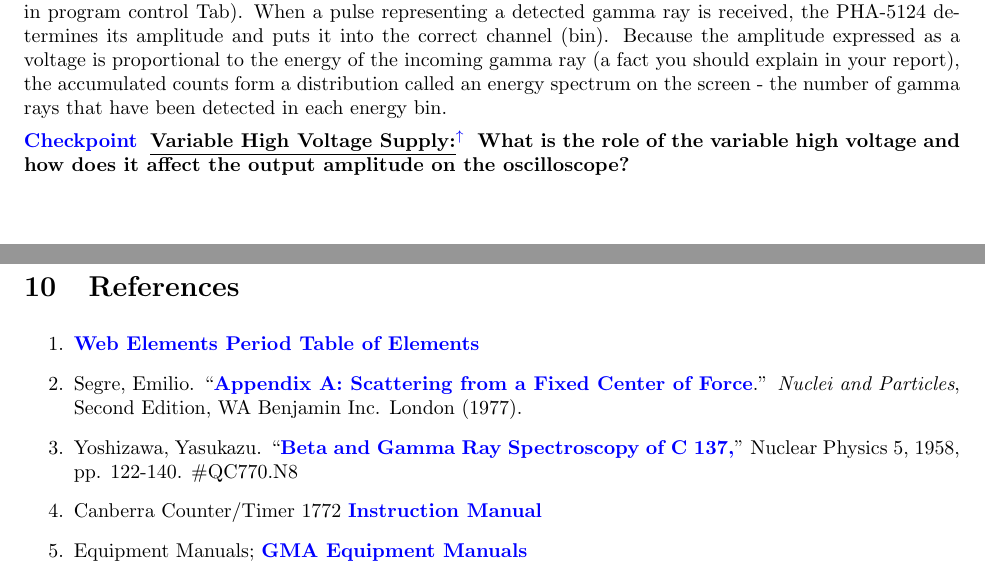
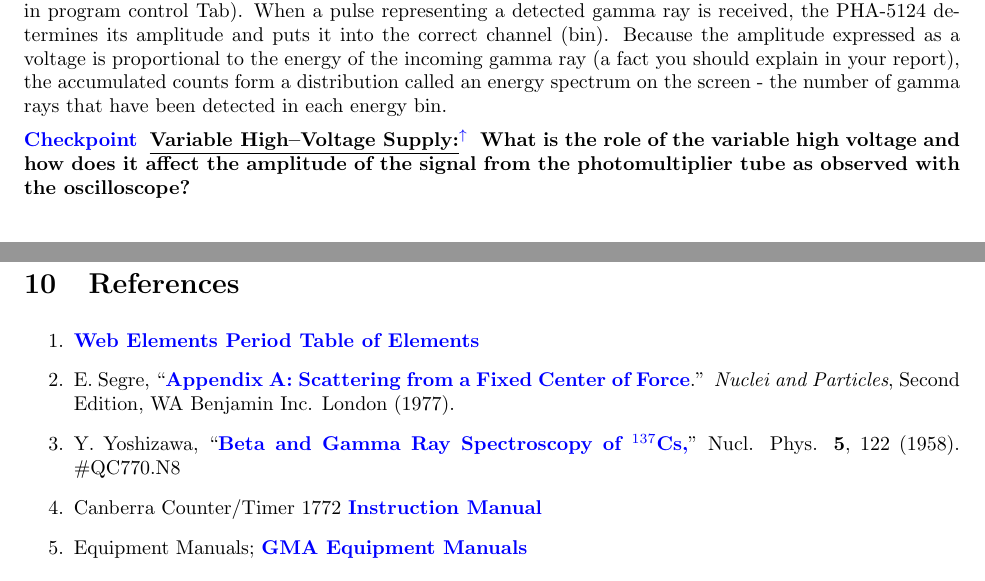
Before and after one commit to DrWinthrop/111BC, a LaTeX document (GMA/GMA.tex): two parts of pages 6 and 12 of 13 before the commit and two parts of pages 6 and 12 of 12 after it, joined at a grey line, cut so that both start at the same text. Compiled offline with pdfLaTeX.

Commit message:
Make the text clearer.

```diff
--- a/GMA/GMA.tex
+++ b/GMA/GMA.tex
@@ -264,7 +262,7 @@ The gamma rays in this experiment are detected with a thallium-doped sodium iodi
 
 The Pulse Height Analyzer (PHA) is a LabView program, \textbf{``PHA-5124.exe''}, using the National Instruments NI-5124 Digitizer Card. National Instruments donated this card to us for the Physics 111-Lab. You first check the signals out of the pre-amplifier with the \textbf{Soft Scope program} using the \href{http://physics111.lib.berkeley.edu/Physics111/Reprints/GMA/NI_PCI-5124.pdf}{\textbf{NI-5124}} Card. Pulses of varying amplitudes between 0 and 8 volts are sampled into 1024 increments (or what you select in program control Tab). When a pulse representing a detected gamma ray is received, the PHA-5124 determines its amplitude and puts it into the correct channel (bin). Because the amplitude expressed as a voltage is proportional to the energy of the incoming gamma ray (a fact you should explain in your report), the accumulated counts form a distribution called an energy spectrum on the screen - the number of gamma rays that have been detected in each energy bin.
 
-\checkpoint{Variable High Voltage Supply}{What is the role of the variable high voltage and how does it affect the output amplitude on the oscilloscope?}
+\checkpoint{Variable High--Voltage Supply}{What is the role of the variable high voltage and how does it affect the amplitude of the signal from the photomultiplier tube as observed with the oscilloscope?}
 
 \section{Procedure}
 
@@ -426,9 +424,9 @@ The Pulse Height Analyzer (PHA) is a LabView program, \textbf{``PHA-5124.exe''},
 \begin{enumerate}
     \item \href{http://www.webelements.com}{\textbf{Web Elements Period Table of Elements}}
 
-    \item Segre, Emilio. ``\href{http://physics111.lib.berkeley.edu/Physics111/Reprints/GMA/Scattering\%20From\%20Center\%20appendix\%20a.pdf}{\textbf{Appendix A: Scattering from a Fixed Center of Force}}.'' \emph{Nuclei and Particles}, Second Edition, WA Benjamin Inc. London (1977).
+    \item E. Segre, ``\href{http://physics111.lib.berkeley.edu/Physics111/Reprints/GMA/Scattering\%20From\%20Center\%20appendix\%20a.pdf}{\textbf{Appendix A: Scattering from a Fixed Center of Force}}.'' \emph{Nuclei and Particles}, Second Edition, WA Benjamin Inc. London (1977).
 
-    \item Yoshizawa, Yasukazu. ``\href{http://physics111.lib.berkeley.edu/Physics111/Reprints/GMA/betaandgammarayspecofCs137.pdf}{\textbf{Beta and Gamma Ray Spectroscopy of C 137,}}'' Nuclear Physics 5, 1958, pp. 122-140. \#QC770.N8
+    \item Y. Yoshizawa, ``\href{http://physics111.lib.berkeley.edu/Physics111/Reprints/GMA/betaandgammarayspecofCs137.pdf}{\textbf{Beta and Gamma Ray Spectroscopy of $^{137}$Cs,}}'' Nucl. Phys. {\textbf 5}, 122 (1958). \#QC770.N8
 
     \item Canberra Counter/Timer 1772 \href{http://physics111.lib.berkeley.edu/Physics111/Reprints/GMA/Canberra\_counter\_1772.pdf}{\textbf{Instruction Manual}}
 
```
Also changed, not shown: GMA/GMA.tex (2 more changed lines).
